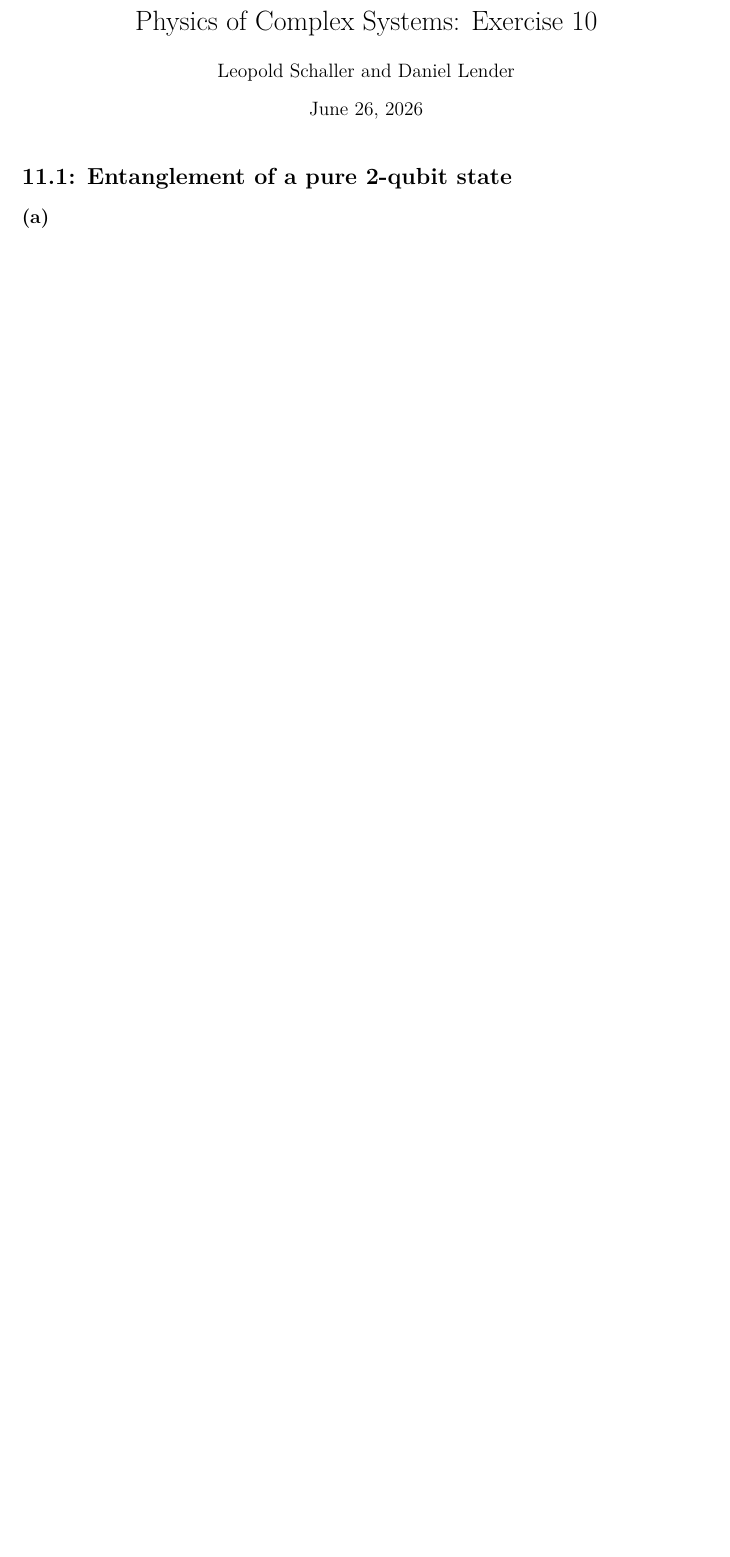
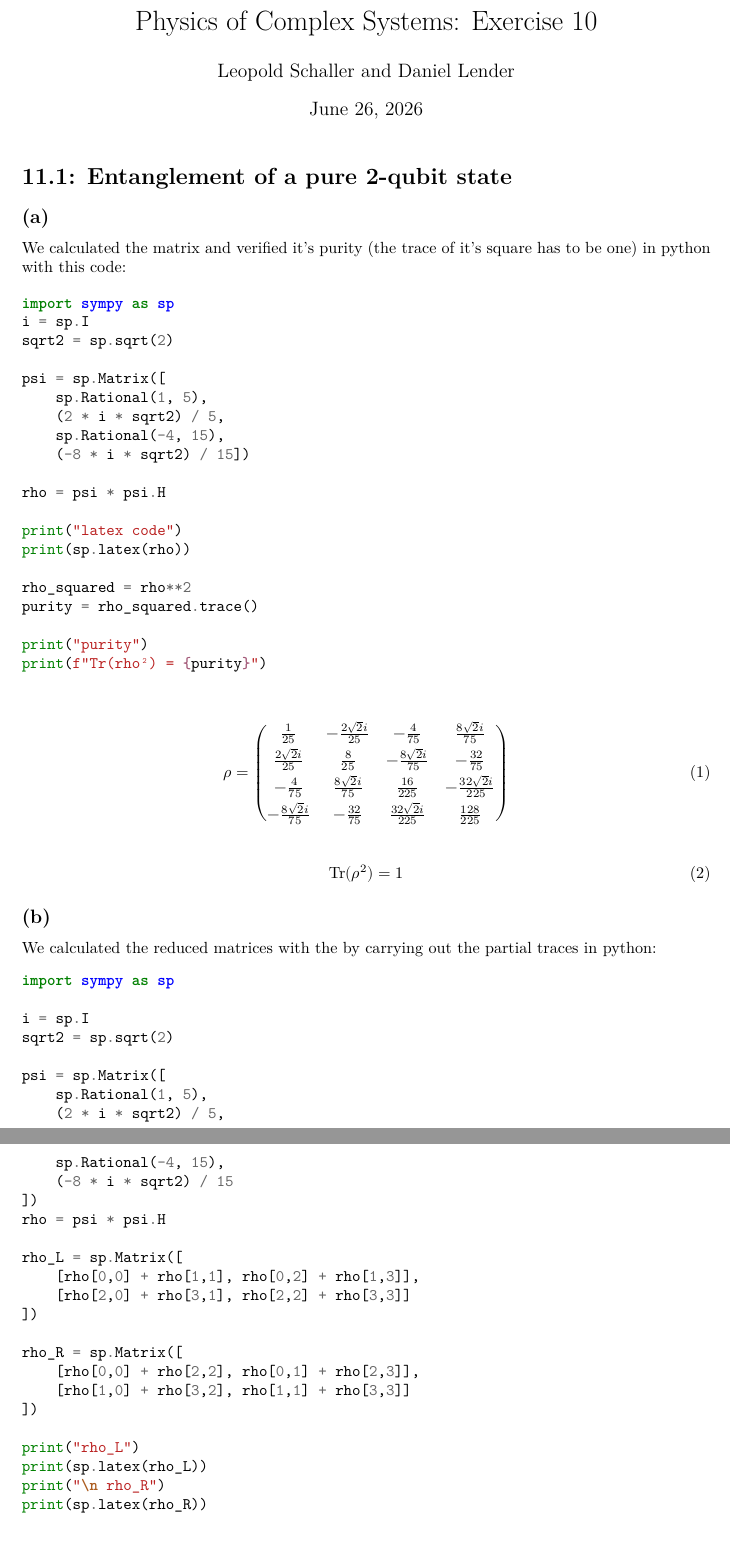
Before and after one commit to Leo000S/KomplexeSysteme, a LaTeX problem sheet (Uebung11/exercise11_schaller_lender.tex): part of the page before the commit and two parts of pages 1 and 2 of 2 after it, the two joined at a grey line, cut so that both start at the same text, the shorter picture padded with empty space. Compiled offline with XeLaTeX.

Commit message:
Update exercise11_schaller_lender.tex
11.1 fertig

```diff
--- a/Uebung11/exercise11_schaller_lender.tex
+++ b/Uebung11/exercise11_schaller_lender.tex
@@ -23,5 +23,83 @@
 \section*{11.1: Entanglement of a pure 2-qubit state}
 \subsection*{(a)}
 
+We calculated the matrix and verified it's purity (the trace of it's square has to be one) in python with this code:
+
+\begin{minted}{python}
+import sympy as sp
+i = sp.I
+sqrt2 = sp.sqrt(2)
+
+psi = sp.Matrix([
+    sp.Rational(1, 5),
+    (2 * i * sqrt2) / 5,
+    sp.Rational(-4, 15),
+    (-8 * i * sqrt2) / 15])
+
+rho = psi * psi.H
+
+print("latex code")
+print(sp.latex(rho))
+
+rho_squared = rho**2
+purity = rho_squared.trace()
+
+print("purity")
+print(f"Tr(rho²) = {purity}")
+\end{minted}
+
+\begin{align}
+\rho=
+    \begin{pmatrix}
+    \frac{1}{25} & - \frac{2 \sqrt{2} i}{25} & - \frac{4}{75} & \frac{8 \sqrt{2} i}{75}\\[0.1cm]
+    \frac{2 \sqrt{2} i}{25} & \frac{8}{25} & - \frac{8 \sqrt{2} i}{75} & - \frac{32}{75}\\[0.1cm]
+    - \frac{4}{75} & \frac{8 \sqrt{2} i}{75} & \frac{16}{225} & - \frac{32 \sqrt{2} i}{225}\\[0.1cm]
+    - \frac{8 \sqrt{2} i}{75} & - \frac{32}{75} & \frac{32 \sqrt{2} i}{225} & \frac{128}{225}
+    \end{pmatrix}
+\end{align}
+
+\begin{align}
+    \text{Tr}(\rho^2)=1
+\end{align}
 \subsection*{(b)}
 
+We calculated the reduced matrices with the by carrying out the partial traces in python:
+\begin{minted}{python}
+import sympy as sp
+
+i = sp.I
+sqrt2 = sp.sqrt(2)
+
+psi = sp.Matrix([
+    sp.Rational(1, 5),
+    (2 * i * sqrt2) / 5,
+    sp.Rational(-4, 15),
+    (-8 * i * sqrt2) / 15
+])
+rho = psi * psi.H
+
+rho_L = sp.Matrix([
+    [rho[0,0] + rho[1,1], rho[0,2] + rho[1,3]],
+    [rho[2,0] + rho[3,1], rho[2,2] + rho[3,3]]
+])
+
+rho_R = sp.Matrix([
+    [rho[0,0] + rho[2,2], rho[0,1] + rho[2,3]],
+    [rho[1,0] + rho[3,2], rho[1,1] + rho[3,3]]
+])
+
+print("rho_L")
+print(sp.latex(rho_L))
+print("\n rho_R")
+print(sp.latex(rho_R))
+\end{minted}
+
+\begin{align}
+    \rho_L=
+    \begin{pmatrix}
+    \frac{9}{25} & - \frac{12}{25}\\
+    - \frac{12}{25} & \frac{16}{25}
+    \end{pmatrix} \hspace{1cm}
+    \rho_R=
+    \begin{pmatrix}\frac{1}{9} & - \frac{2 \sqrt{2} i}{9}\\\frac{2 \sqrt{2} i}{9} & \frac{8}{9}\end{pmatrix}
+\end{align}
```
Also changed, not shown: Uebung11/exercise11_schaller_lender.tex (9 more changed lines).
